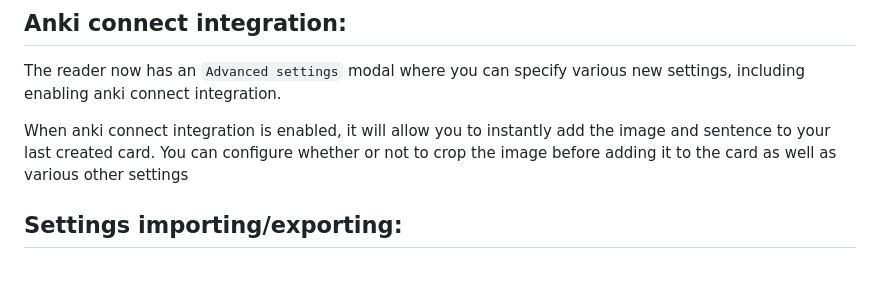
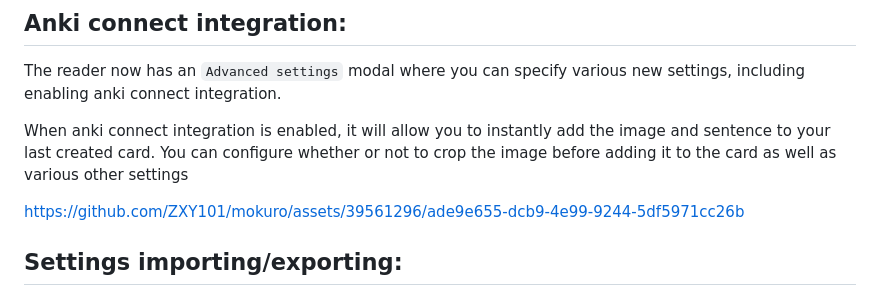
Before and after one commit to kha-white/mokuro, a Markdown page: README.md, the part around the change. Rendered like a GitHub page; blank space fills up the shorter version.

```diff
--- a/README.md
+++ b/README.md
@@ -7,6 +7,8 @@
 The reader now has an `Advanced settings` modal where you can specify various new settings, including enabling anki connect integration.
 
 When anki connect integration is enabled, it will allow you to instantly add the image and sentence to your last created card. You can configure whether or not to crop the image before adding it to the card as well as various other settings
+
+https://github.com/ZXY101/mokuro/assets/39561296/ade9e655-dcb9-4e99-9244-5df5971cc26b
 
 ## Settings importing/exporting:
 
```
